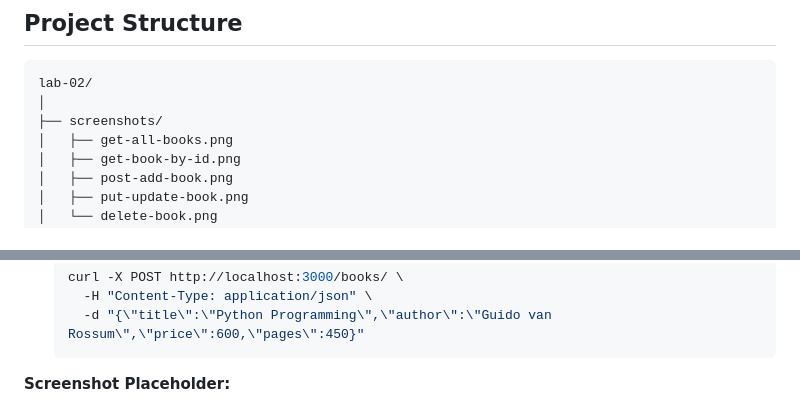
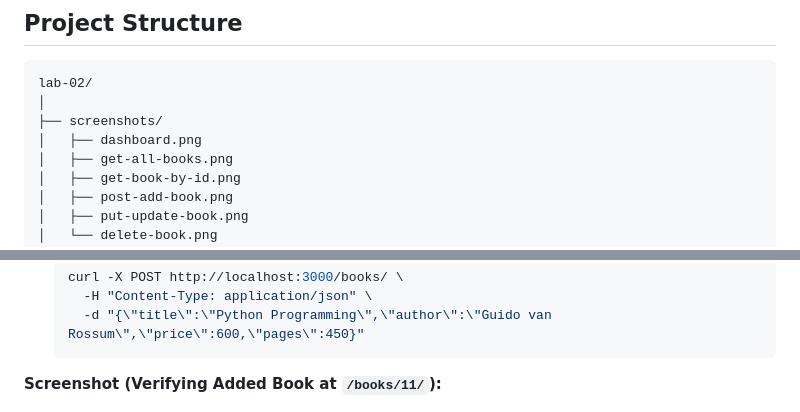
Before and after one commit to dhdhsyshhd/BDF-labs, a Markdown page: lab-02/README.md, 2 parts joined by grey strips. GitHub-like rendering.

````diff
--- a/lab-02/README.md
+++ b/lab-02/README.md
@@ -28,6 +28,7 @@ The objective of this lab is to connect an Express.js server with an SQLite data
 lab-02/
 │
 ├── screenshots/
+│   ├── dashboard.png
 │   ├── get-all-books.png
 │   ├── get-book-by-id.png
 │   ├── post-add-book.png
@@ -161,7 +172,7 @@ The server automatically initializes the SQLite database connection before liste
     -d "{\"title\":\"Python Programming\",\"author\":\"Guido van Rossum\",\"price\":600,\"pages\":450}"
   ```
 
-**Screenshot Placeholder:**
+**Screenshot (Verifying Added Book at `/books/11/`):**
 
 ![POST Add Book](screenshots/post-add-book.png)
 
````
Also changed, not shown: other parts of lab-02/README.md (+32 -21 lines), lab-02/screenshots/dashboard.png (added), lab-02/screenshots/delete-book.png (added), lab-02/screenshots/get-all-books.png (added), lab-02/screenshots/get-book-by-id.png (added), lab-02/screenshots/post-add-book.png (added), lab-02/screenshots/put-update-book.png (added), 3 other files.
